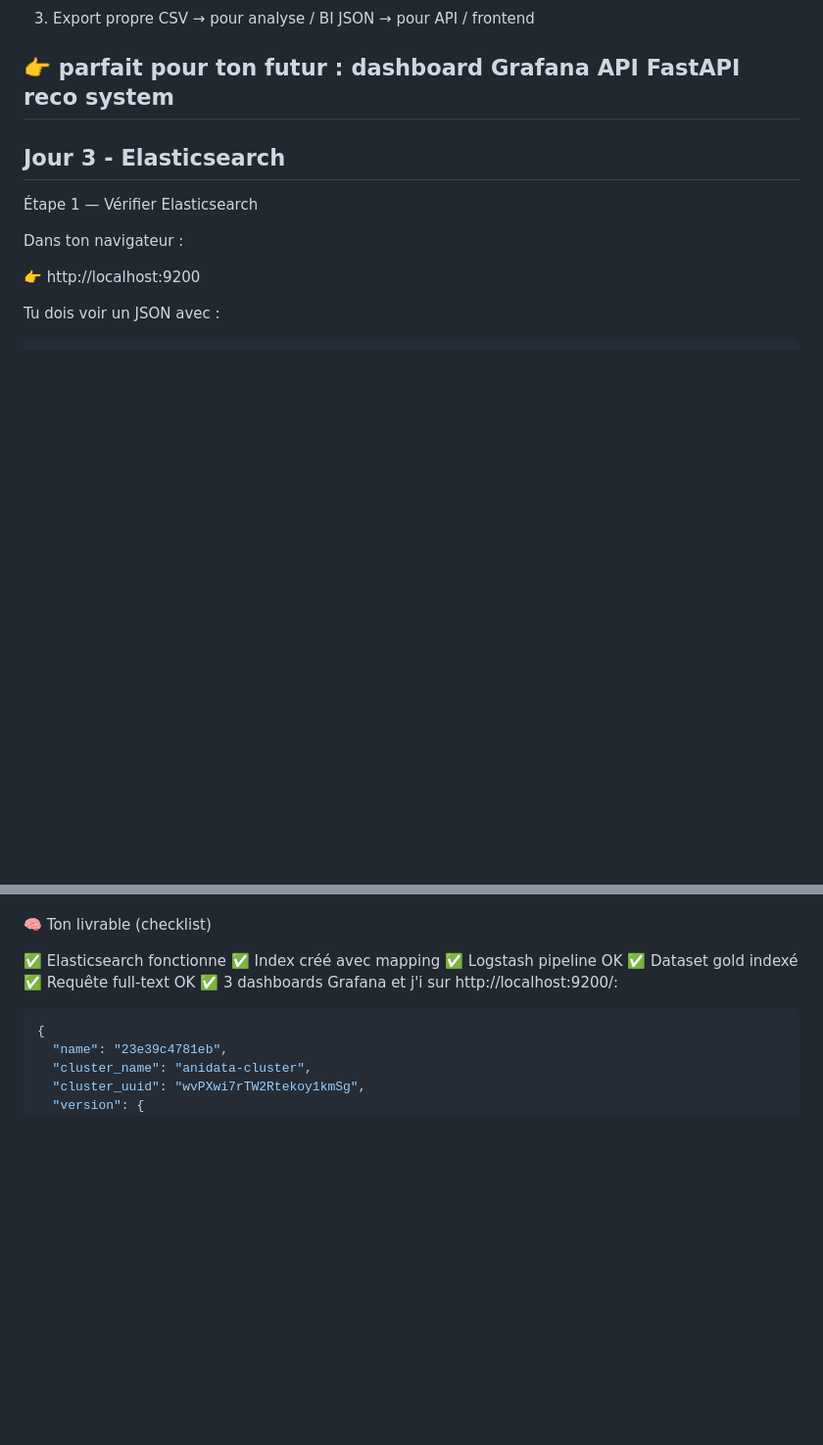
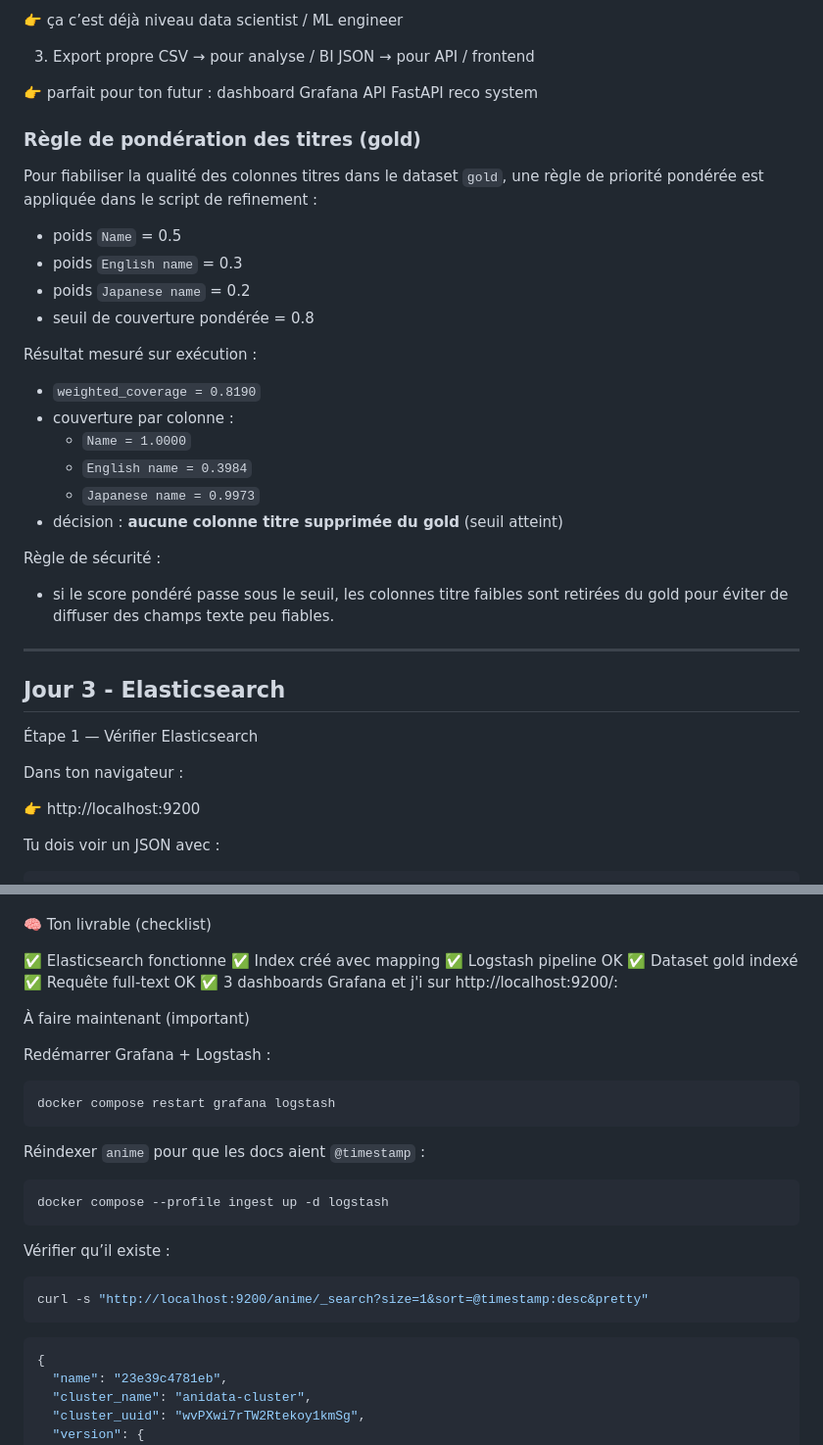
Before and after one commit to Ethan941/anidata-lab, a Markdown page: notebooks/rapport.md, 2 parts joined by grey strips. Shown at 98% size. GitHub-like rendering; blank space fills up the shorter version.

````diff
--- a/notebooks/rapport1.md
+++ b/notebooks/rapport.md
@@ -291,6 +293,28 @@ JSON → pour API / frontend
 dashboard Grafana
 API FastAPI
 reco system
+
+### Règle de pondération des titres (gold)
+
+Pour fiabiliser la qualité des colonnes titres dans le dataset `gold`, une règle de priorité pondérée est appliquée dans le script de refinement :
+
+- poids `Name` = 0.5
+- poids `English name` = 0.3
+- poids `Japanese name` = 0.2
+- seuil de couverture pondérée = 0.8
+
+Résultat mesuré sur exécution :
+
+- `weighted_coverage = 0.8190`
+- couverture par colonne :
+  - `Name = 1.0000`
+  - `English name = 0.3984`
+  - `Japanese name = 0.9973`
+- décision : **aucune colonne titre supprimée du gold** (seuil atteint)
+
+Règle de sécurité :
+
+- si le score pondéré passe sous le seuil, les colonnes titre faibles sont retirées du gold pour éviter de diffuser des champs texte peu fiables.
 ---
 
 ## Jour 3 - Elasticsearch
@@ -597,6 +621,26 @@ size : count
 ✅ Dataset gold indexé
 ✅ Requête full-text OK
 ✅ 3 dashboards Grafana et j'i sur http://localhost:9200/:
+
+À faire maintenant (important)
+
+Redémarrer Grafana + Logstash :
+
+```bash
+docker compose restart grafana logstash
+```
+
+Réindexer `anime` pour que les docs aient `@timestamp` :
+
+```bash
+docker compose --profile ingest up -d logstash
+```
+
+Vérifier qu’il existe :
+
+```bash
+curl -s "http://localhost:9200/anime/_search?size=1&sort=@timestamp:desc&pretty"
+```
 
 ```json
 {
````
Also changed, not shown: other parts of notebooks/rapport.md (+40 -0 lines), notebooks/grafana.png (added), 10 other files.
